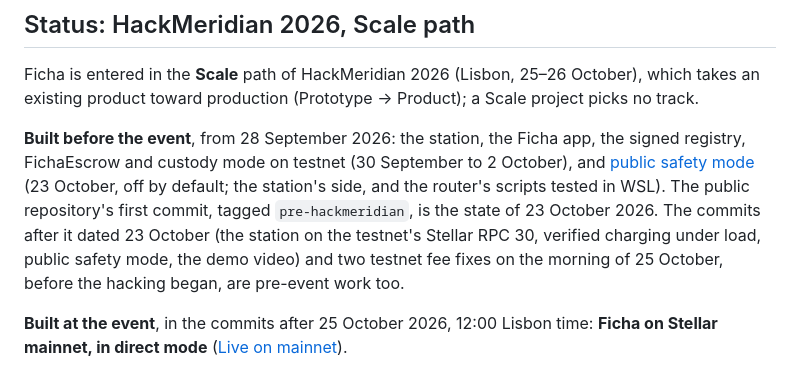
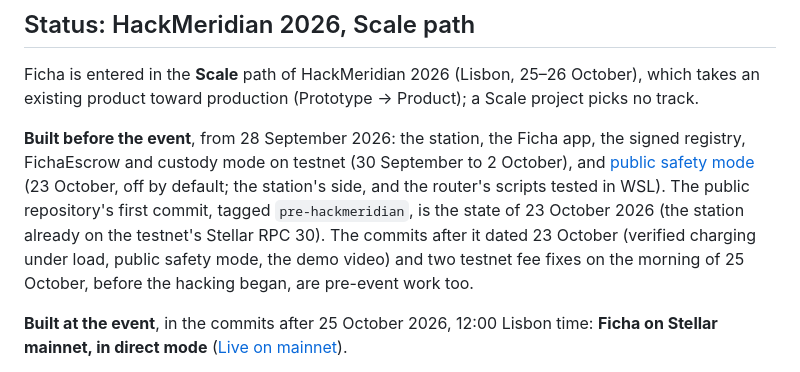
Before and after one commit to beto-rocha-blockchain/ficha-stellar, a Markdown page: README.md, the part around the change. Drawn GitHub-style.

Commit message:
README status: the Stellar RPC 30 fix is in the pre-hackmeridian tag
Co-Authored-By: Claude Opus 5.5 <noreply@anthropic.com>

```diff
--- a/README.md
+++ b/README.md
@@ -568,9 +568,9 @@ app, the signed registry, FichaEscrow and custody mode on testnet (30
 September to 2 October), and [public safety mode](#public-safety-mode)
 (23 October, off by default; the station's side, and the router's scripts
 tested in WSL). The public repository's first commit, tagged
-`pre-hackmeridian`, is the state of 23 October 2026. The commits after it
-dated 23 October (the station on the testnet's Stellar RPC 30, verified
-charging under load, public safety mode, the demo video) and two testnet
+`pre-hackmeridian`, is the state of 23 October 2026 (the station already on
+the testnet's Stellar RPC 30). The commits after it dated 23 October
+(verified charging under load, public safety mode, the demo video) and two testnet
 fee fixes on the morning of 25 October, before the hacking began, are
 pre-event work too.
 
```
